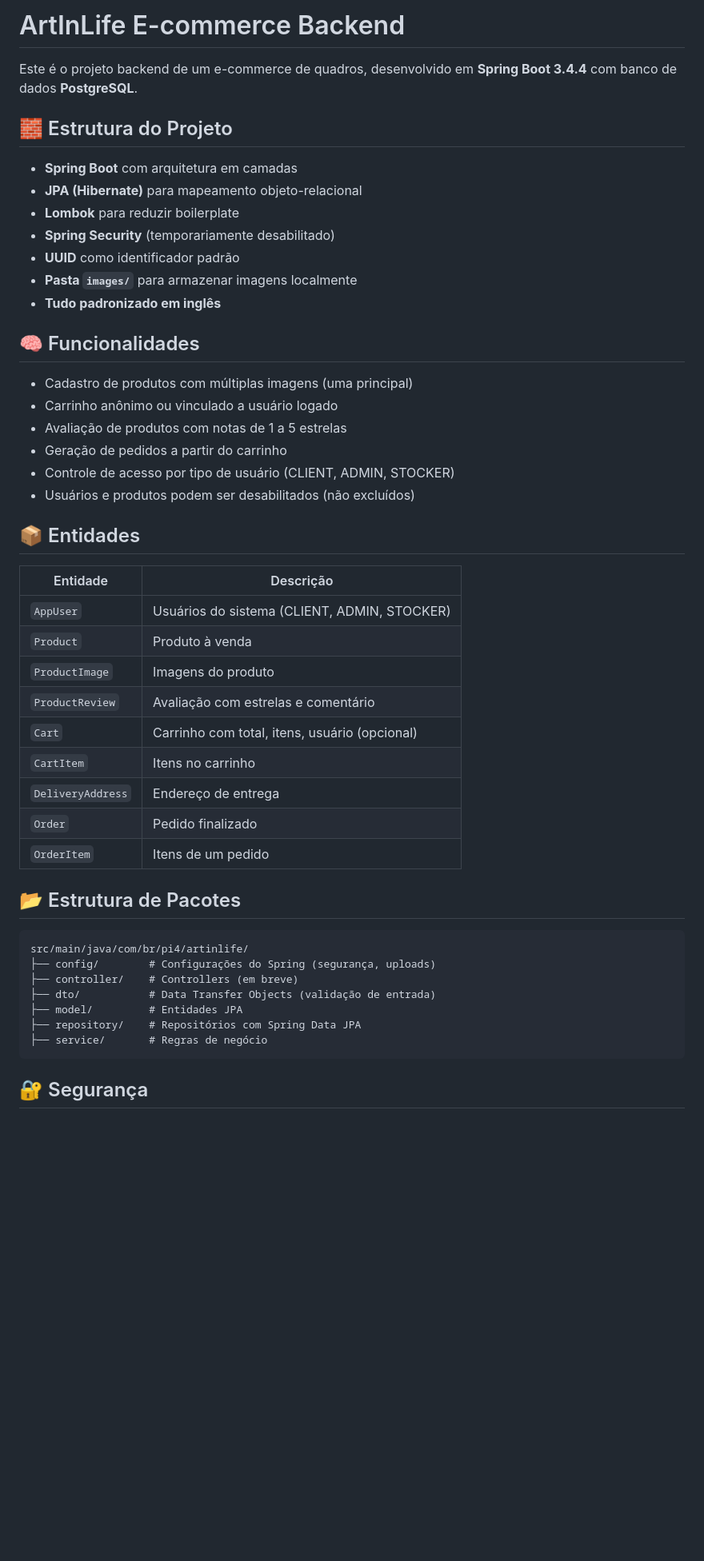
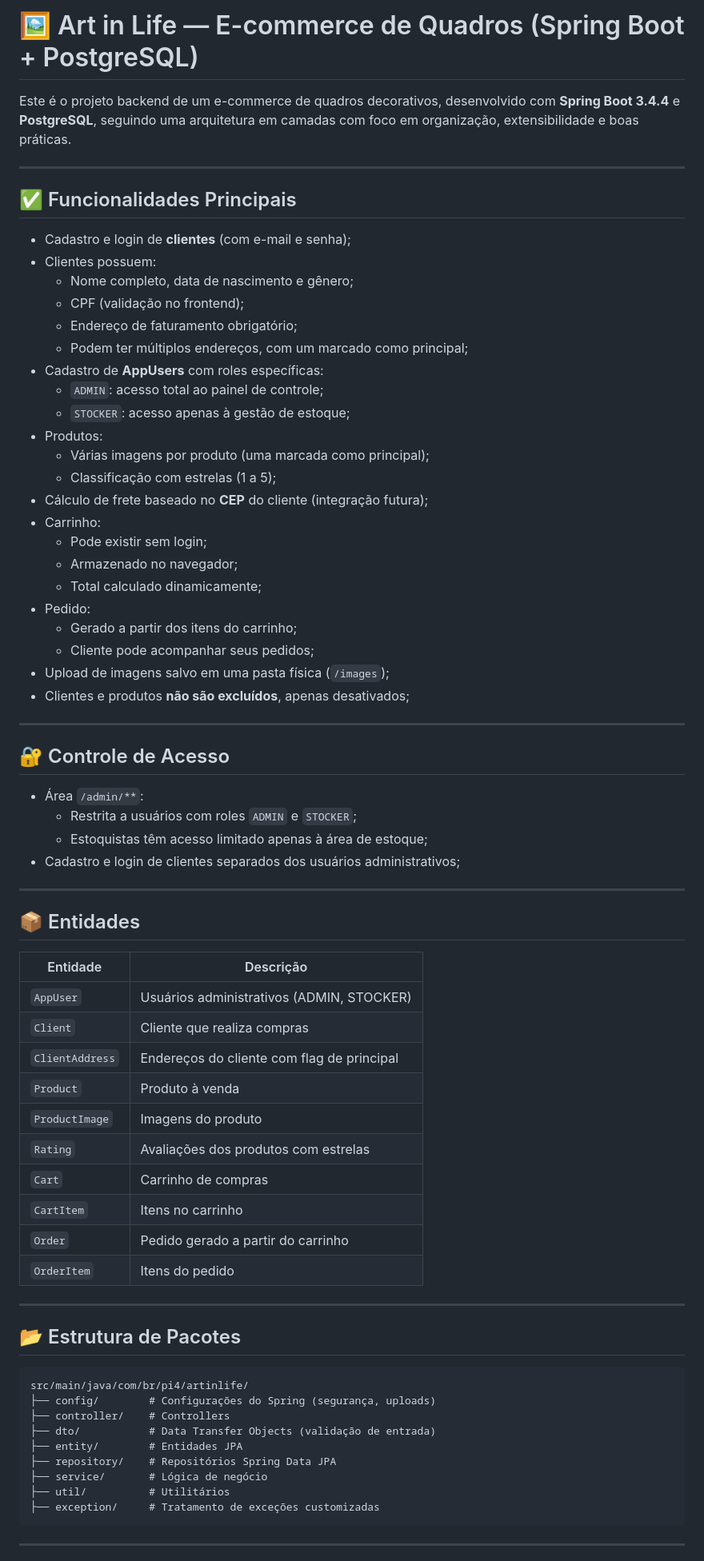
Before and after one commit to AmorimYago/Art-In-Life, a Markdown page: README.md, the part around the change printed below. Shown: that part at 80% size. Rendered like a GitHub page; blank space fills up the shorter version.

Commit message:
atualizações de entidades e ERD

````diff
--- a/README.md
+++ b/README.md
@@ -1,51 +1,75 @@
-# ArtInLife E-commerce Backend
+# 🖼️ Art in Life — E-commerce de Quadros (Spring Boot + PostgreSQL)
 
-Este é o projeto backend de um e-commerce de quadros, desenvolvido em **Spring Boot 3.4.4** com banco de dados **PostgreSQL**.
+Este é o projeto backend de um e-commerce de quadros decorativos, desenvolvido com **Spring Boot 3.4.4** e **PostgreSQL**, seguindo uma arquitetura em camadas com foco em organização, extensibilidade e boas práticas.
 
-## 🧱 Estrutura do Projeto
+---
 
-- **Spring Boot** com arquitetura em camadas
-- **JPA (Hibernate)** para mapeamento objeto-relacional
-- **Lombok** para reduzir boilerplate
-- **Spring Security** (temporariamente desabilitado)
-- **UUID** como identificador padrão
-- **Pasta `images/`** para armazenar imagens localmente
-- **Tudo padronizado em inglês**
+## ✅ Funcionalidades Principais
 
-## 🧠 Funcionalidades
+- Cadastro e login de **clientes** (com e-mail e senha);
+- Clientes possuem:
+  - Nome completo, data de nascimento e gênero;
+  - CPF (validação no frontend);
+  - Endereço de faturamento obrigatório;
+  - Podem ter múltiplos endereços, com um marcado como principal;
+- Cadastro de **AppUsers** com roles específicas:
+  - `ADMIN`: acesso total ao painel de controle;
+  - `STOCKER`: acesso apenas à gestão de estoque;
+- Produtos:
+  - Várias imagens por produto (uma marcada como principal);
+  - Classificação com estrelas (1 a 5);
+- Cálculo de frete baseado no **CEP** do cliente (integração futura);
+- Carrinho:
+  - Pode existir sem login;
+  - Armazenado no navegador;
+  - Total calculado dinamicamente;
+- Pedido:
+  - Gerado a partir dos itens do carrinho;
+  - Cliente pode acompanhar seus pedidos;
+- Upload de imagens salvo em uma pasta física (`/images`);
+- Clientes e produtos **não são excluídos**, apenas desativados;
 
-- Cadastro de produtos com múltiplas imagens (uma principal)
-- Carrinho anônimo ou vinculado a usuário logado
-- Avaliação de produtos com notas de 1 a 5 estrelas
-- Geração de pedidos a partir do carrinho
-- Controle de acesso por tipo de usuário (CLIENT, ADMIN, STOCKER)
-- Usuários e produtos podem ser desabilitados (não excluídos)
+---
+
+## 🔐 Controle de Acesso
+
+- Área `/admin/**`:
+  - Restrita a usuários com roles `ADMIN` e `STOCKER`;
+  - Estoquistas têm acesso limitado apenas à área de estoque;
+- Cadastro e login de clientes separados dos usuários administrativos;
+
+---
 
 ## 📦 Entidades
 
-| Entidade         | Descrição                                |
-|------------------|--------------------------------------------|
-| `AppUser`        | Usuários do sistema (CLIENT, ADMIN, STOCKER) |
-| `Product`        | Produto à venda                            |
-| `ProductImage`   | Imagens do produto                          |
-| `ProductReview`  | Avaliação com estrelas e comentário         |
-| `Cart`           | Carrinho com total, itens, usuário (opcional) |
-| `CartItem`       | Itens no carrinho                           |
-| `DeliveryAddress`| Endereço de entrega                        |
-| `Order`          | Pedido finalizado                          |
-| `OrderItem`      | Itens de um pedido                          |
+| Entidade         | Descrição                                        |
+|------------------|--------------------------------------------------|
+| `AppUser`        | Usuários administrativos (ADMIN, STOCKER)        |
+| `Client`         | Cliente que realiza compras                      |
+| `ClientAddress`  | Endereços do cliente com flag de principal       |
+| `Product`        | Produto à venda                                  |
+| `ProductImage`   | Imagens do produto                               |
+| `Rating`         | Avaliações dos produtos com estrelas             |
+| `Cart`           | Carrinho de compras                              |
+| `CartItem`       | Itens no carrinho                                |
+| `Order`          | Pedido gerado a partir do carrinho               |
+| `OrderItem`      | Itens do pedido                                  |
+
+---
 
 ## 📂 Estrutura de Pacotes
 
 ```
 src/main/java/com/br/pi4/artinlife/
 ├── config/        # Configurações do Spring (segurança, uploads)
-├── controller/    # Controllers (em breve)
+├── controller/    # Controllers
 ├── dto/           # Data Transfer Objects (validação de entrada)
-├── model/         # Entidades JPA
-├── repository/    # Repositórios com Spring Data JPA
-├── service/       # Regras de negócio
+├── entity/        # Entidades JPA
+├── repository/    # Repositórios Spring Data JPA
+├── service/       # Lógica de negócio
+├── util/          # Utilitários
+├── exception/     # Tratamento de exceções customizadas
 ```
 
-## 🔐 Segurança
+---
 
````
Also changed, not shown: other parts of README.md (+31 -21 lines), entities_diagram.png (deleted), erd.png (added), 15 other files.
